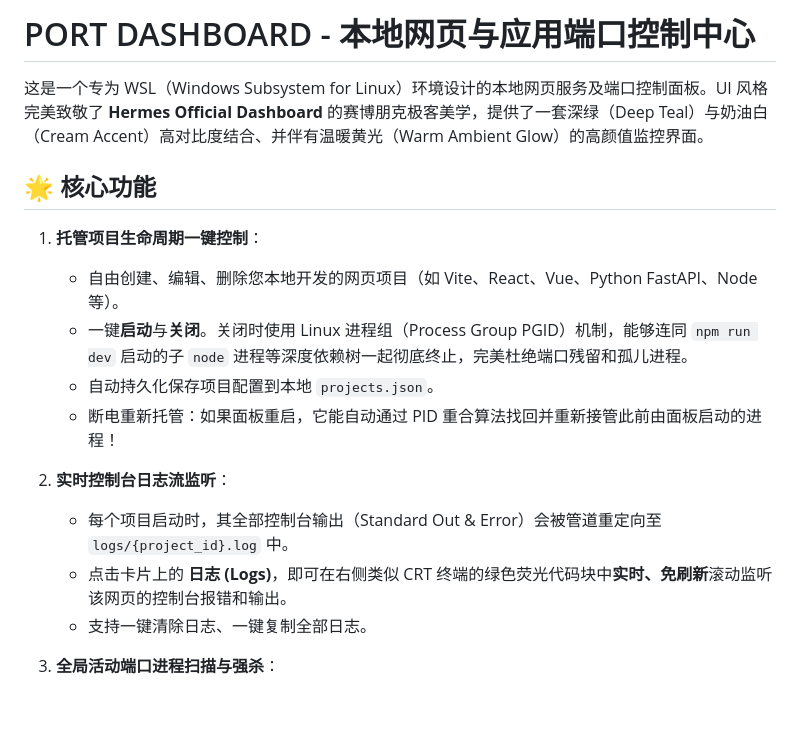
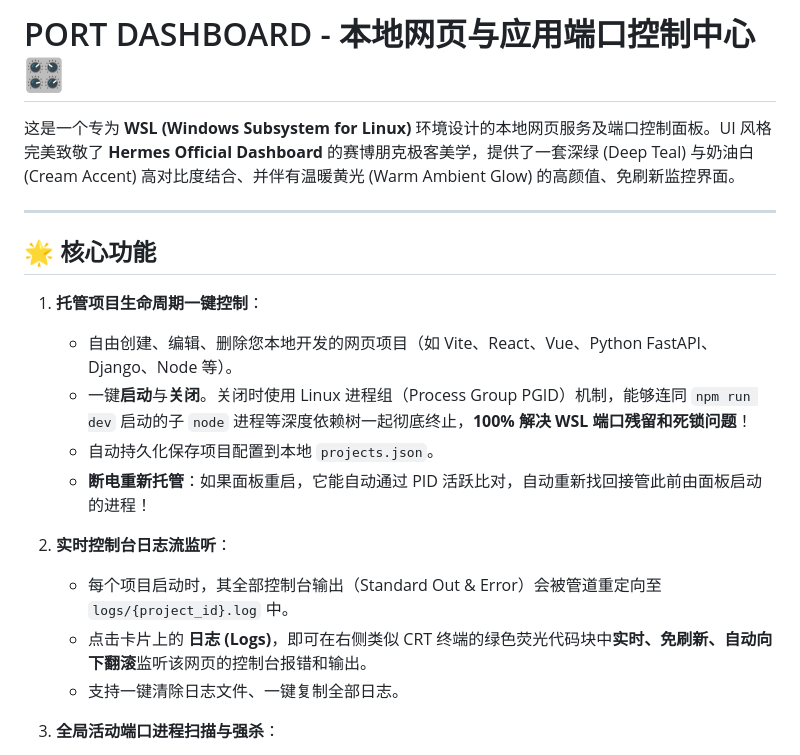
Before and after one commit to yaopengcheng11/portdashboard, a Markdown page: README.md, the part around one of its changes. Rendered like a GitHub page; blank space fills up the shorter version.

```diff
--- a/README.md
+++ b/README.md
@@ -1,19 +1,21 @@
-# PORT DASHBOARD - 本地网页与应用端口控制中心
+# PORT DASHBOARD - 本地网页与应用端口控制中心 🎛️
 
-这是一个专为 WSL（Windows Subsystem for Linux）环境设计的本地网页服务及端口控制面板。UI 风格完美致敬了 **Hermes Official Dashboard** 的赛博朋克极客美学，提供了一套深绿（Deep Teal）与奶油白（Cream Accent）高对比度结合、并伴有温暖黄光（Warm Ambient Glow）的高颜值监控界面。
+这是一个专为 **WSL (Windows Subsystem for Linux)** 环境设计的本地网页服务及端口控制面板。UI 风格完美致敬了 **Hermes Official Dashboard** 的赛博朋克极客美学，提供了一套深绿 (Deep Teal) 与奶油白 (Cream Accent) 高对比度结合、并伴有温暖黄光 (Warm Ambient Glow) 的高颜值、免刷新监控界面。
+
+---
 
 ## 🌟 核心功能
 
 1. **托管项目生命周期一键控制**：
-   - 自由创建、编辑、删除您本地开发的网页项目（如 Vite、React、Vue、Python FastAPI、Node 等）。
-   - 一键**启动**与**关闭**。关闭时使用 Linux 进程组（Process Group PGID）机制，能够连同 `npm run dev` 启动的子 `node` 进程等深度依赖树一起彻底终止，完美杜绝端口残留和孤儿进程。
+   - 自由创建、编辑、删除您本地开发的网页项目（如 Vite、React、Vue、Python FastAPI、Django、Node 等）。
+   - 一键**启动**与**关闭**。关闭时使用 Linux 进程组（Process Group PGID）机制，能够连同 `npm run dev` 启动的子 `node` 进程等深度依赖树一起彻底终止，**100% 解决 WSL 端口残留和死锁问题**！
    - 自动持久化保存项目配置到本地 `projects.json`。
-   - 断电重新托管：如果面板重启，它能自动通过 PID 重合算法找回并重新接管此前由面板启动的进程！
+   - **断电重新托管**：如果面板重启，它能自动通过 PID 活跃比对，自动重新找回接管此前由面板启动的进程！
 
 2. **实时控制台日志流监听**：
    - 每个项目启动时，其全部控制台输出（Standard Out & Error）会被管道重定向至 `logs/{project_id}.log` 中。
-   - 点击卡片上的 **日志 (Logs)**，即可在右侧类似 CRT 终端的绿色荧光代码块中**实时、免刷新**滚动监听该网页的控制台报错和输出。
-   - 支持一键清除日志、一键复制全部日志。
+   - 点击卡片上的 **日志 (Logs)**，即可在右侧类似 CRT 终端的绿色荧光代码块中**实时、免刷新、自动向下翻滚**监听该网页的控制台报错和输出。
+   - 支持一键清除日志文件、一键复制全部日志。
 
 3. **全局活动端口进程扫描与强杀**：
    - 实时调用 Linux 内核 `ss -ltnp` 扫描当前 WSL 实例内**所有正在监听的 TCP 端口**。
```
Also changed, not shown: other parts of README.md (+57 -13 lines).
